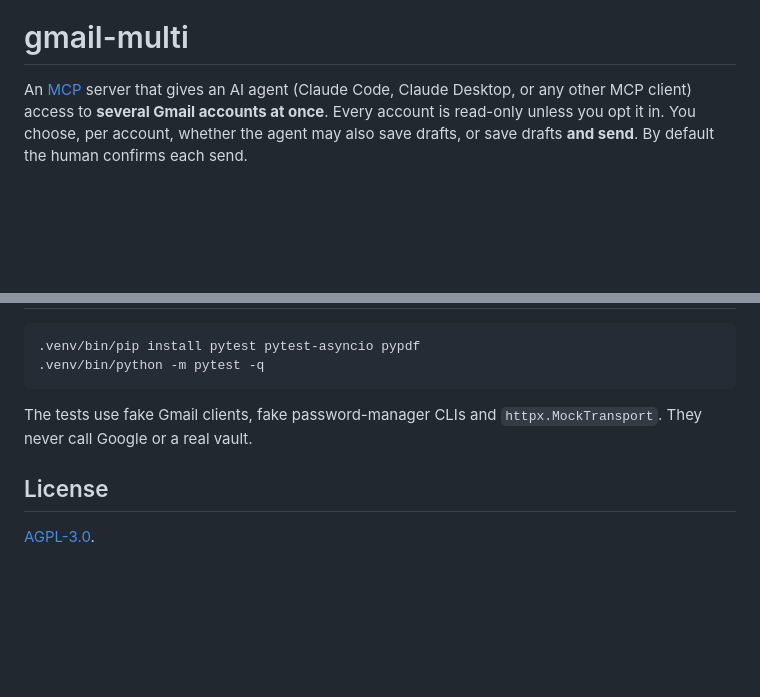
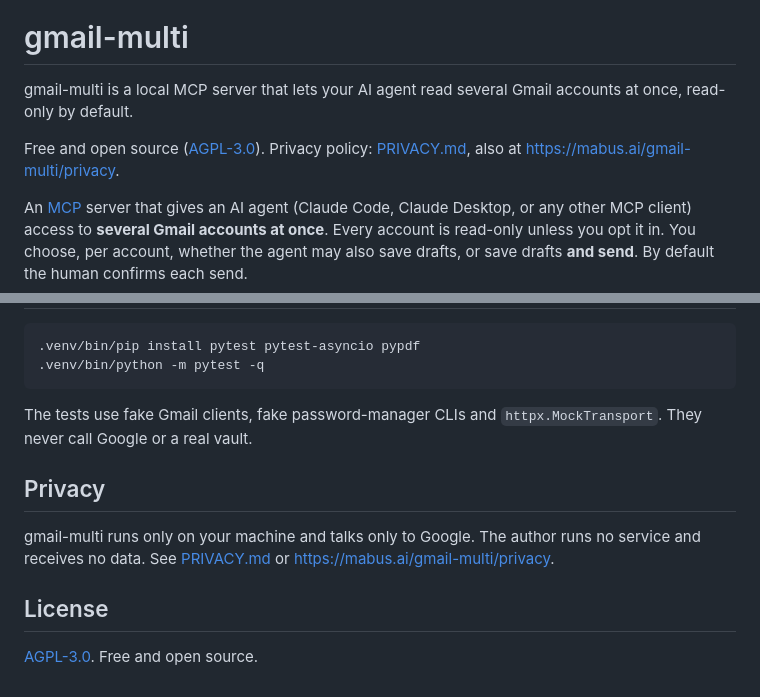
Before and after one commit to dpdanpittman/mabus-mailroom, a Markdown page: README.md, 2 parts joined by grey strips. Rendered like a GitHub page; blank space fills up the shorter version.

```diff
--- a/README.md
+++ b/README.md
@@ -1,4 +3,10 @@
 # gmail-multi
+
+gmail-multi is a local MCP server that lets your AI agent read several Gmail accounts at
+once, read-only by default.
+
+Free and open source ([AGPL-3.0](LICENSE)). Privacy policy: [PRIVACY.md](PRIVACY.md),
+also at https://mabus.ai/gmail-multi/privacy.
 
 An [MCP](https://modelcontextprotocol.io) server that gives an AI agent (Claude Code,
 Claude Desktop, or any other MCP client) access to **several Gmail accounts at once**.
@@ -379,6 +387,12 @@ server.
 The tests use fake Gmail clients, fake password-manager CLIs and `httpx.MockTransport`.
 They never call Google or a real vault.
 
+## Privacy
+
+gmail-multi runs only on your machine and talks only to Google. The author runs no
+service and receives no data. See [PRIVACY.md](PRIVACY.md) or
+https://mabus.ai/gmail-multi/privacy.
+
 ## License
 
-[AGPL-3.0](LICENSE).
+[AGPL-3.0](LICENSE). Free and open source.
```
Also changed, not shown: other parts of README.md (+2 -0 lines), PRIVACY.md (added, +65 -0 lines), docs/logo-512.png (added), 1 other file.
